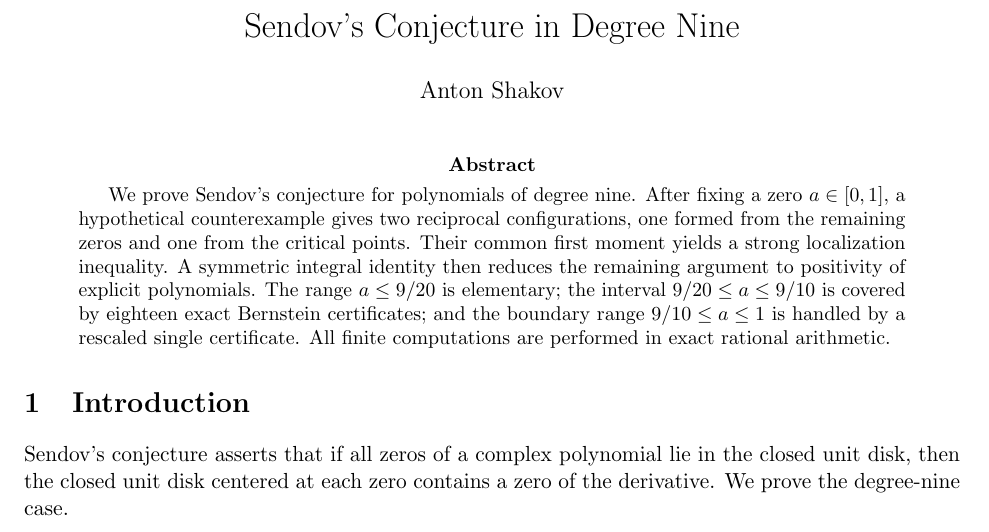
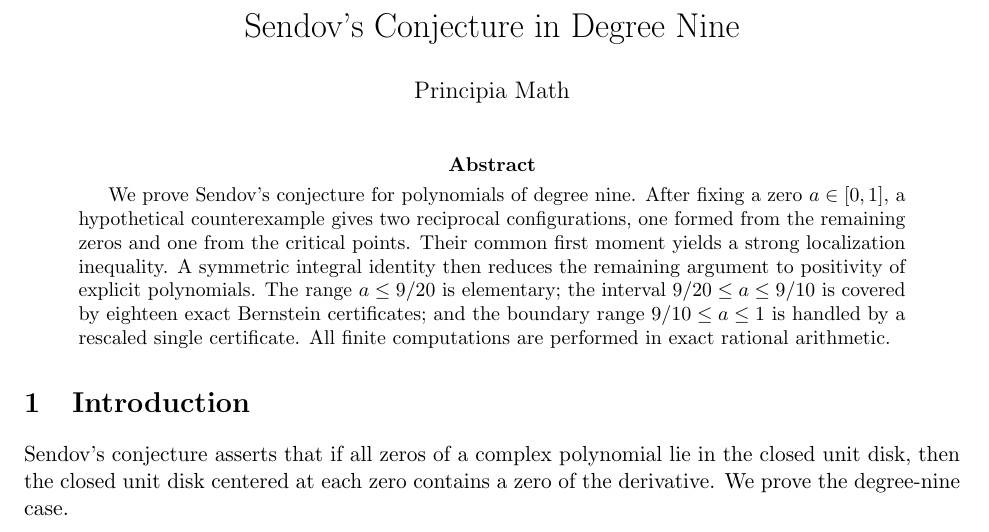
Before and after one commit to antoshashakov/Principia-Math-Solutions, a LaTeX paper (sendov9/paper/sendov9.tex): part of page 1 of 9, cut so that both start at the same text. Compiled offline with pdfLaTeX.

Commit message:
sendov9: set paper author to Principia Math
Matches the byline used in the other papers in this repo. PDF rebuilt
from the updated source.

Co-Authored-By: Claude Opus 5 <noreply@anthropic.com>

```diff
--- a/sendov9/paper/sendov9.tex
+++ b/sendov9/paper/sendov9.tex
@@ -19,7 +19,7 @@
 \newcommand{\Pol}{\operatorname{Pol}}
 
 \title{Sendov's Conjecture in Degree Nine}
-\author{Anton Shakov}
+\author{Principia Math}
 \date{}
 
 \begin{document}
```
Also changed, not shown: sendov9/paper/sendov9.pdf.
